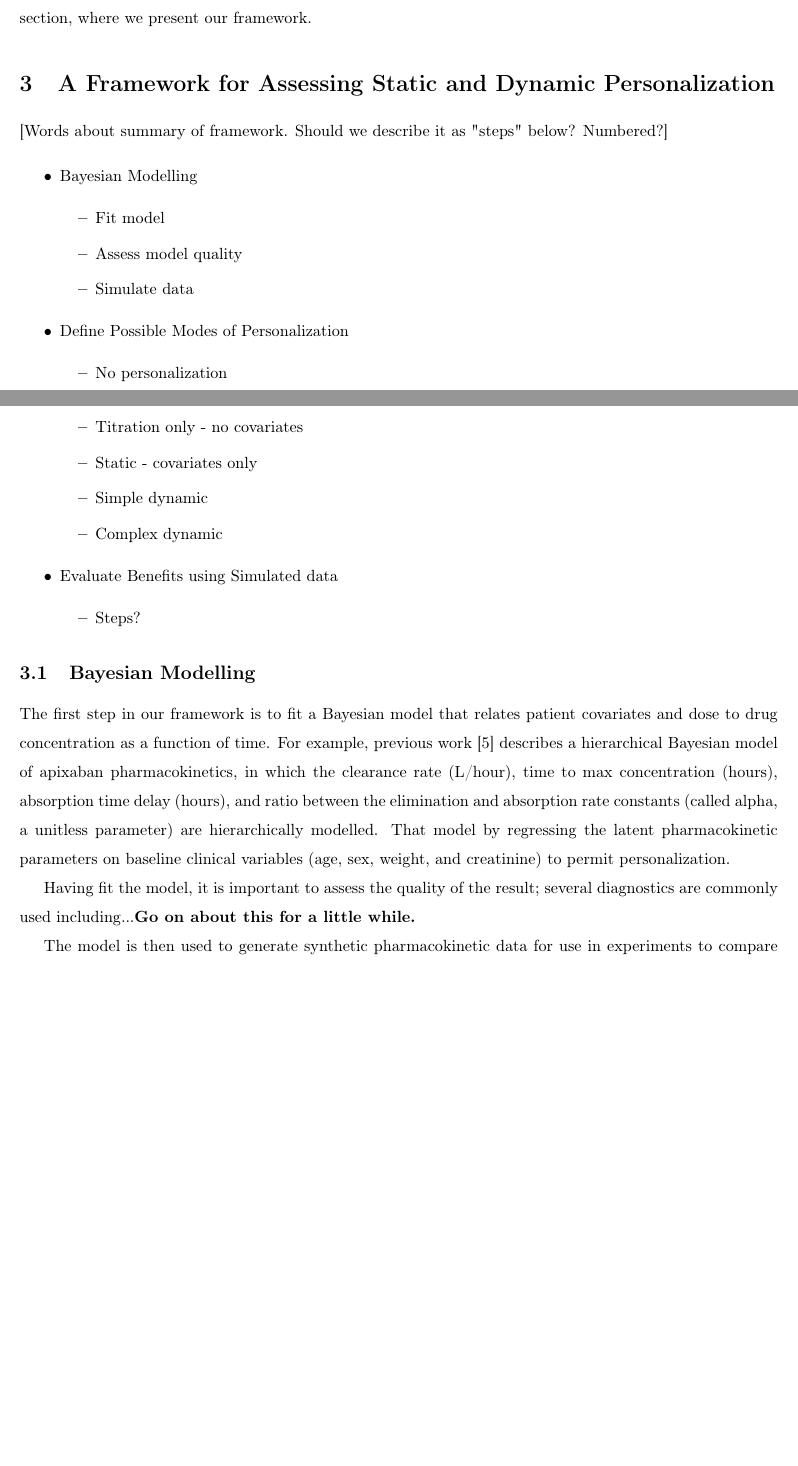
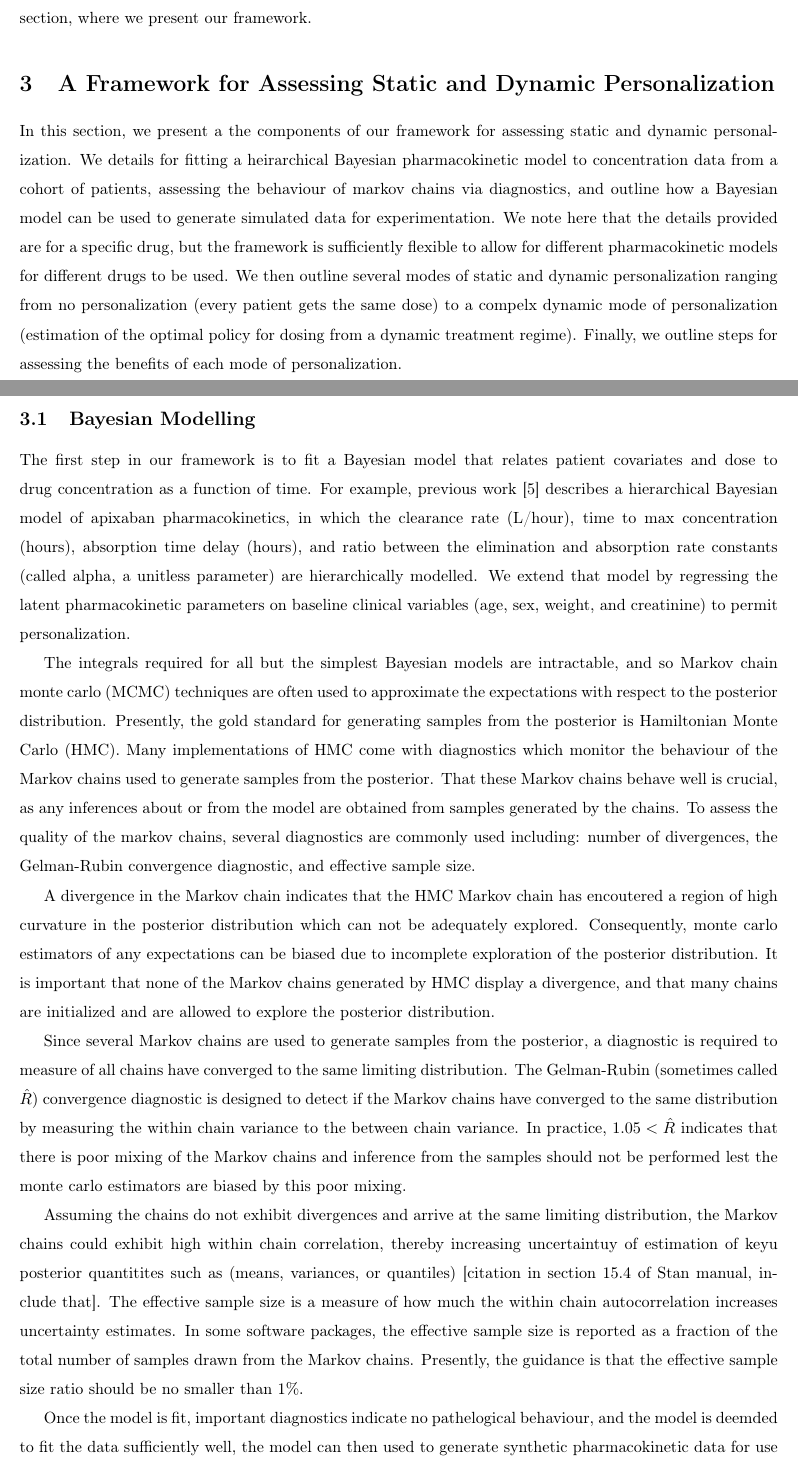
Before and after one commit to Dpananos/PKBayes2py, a LaTeX document (paper/main.tex, which reads paper/sections/003_framework.tex): two parts of pages 4 and 5 of 22, joined at a grey line, cut so that both start at the same text, the shorter picture padded with empty space. Compiled offline with pdfLaTeX.

Commit message:
Bayesain Modelling Section

```diff
--- a/paper/sections/003_framework.tex
+++ b/paper/sections/003_framework.tex
@@ -1,35 +1,20 @@
 \section{A Framework for Assessing Static and Dynamic Personalization}\label{ss:framework}
 
-[Words about summary of framework. Should we describe it as "steps" below? Numbered?]
-
-\begin{itemize}
-\item Bayesian Modelling
-\begin{itemize}
-	\item Fit model
-	\item Assess model quality
-	\item Simulate data
-\end{itemize}
-\item Define Possible Modes of Personalization
-\begin{itemize}
-	\item No personalization
-	\item Titration only - no covariates
-	\item Static - covariates only
-	\item Simple dynamic
-	\item Complex dynamic
-\end{itemize}
-\item Evaluate Benefits using Simulated data
-\begin{itemize}
-\item Steps?
-\end{itemize}
-\end{itemize}
+In this section, we present a the components of our framework for assessing static and dynamic personalization.  We details for fitting a heirarchical Bayesian pharmacokinetic model to concentration data from a cohort of patients, assessing the behaviour of markov chains via diagnostics, and outline how a Bayesian model can be used to generate simulated data for experimentation.  We note here that the details provided are for a specific drug, but the framework is sufficiently flexible to allow for different pharmacokinetic models for different drugs to be used. We then outline several modes of static and dynamic personalization ranging from no personalization (every patient gets the same dose) to a compelx dynamic mode of personalization (estimation of the optimal policy for dosing from a dynamic treatment regime).  Finally, we outline steps for assessing the benefits of each mode of personalization.
 
 \subsection{Bayesian Modelling}
 
-The first step in our framework is to fit a Bayesian model that relates patient covariates and dose to drug concentration as a function of time. For example, previous work \cite{pananos2020comparisons} describes a hierarchical Bayesian model of apixaban pharmacokinetics, in which the clearance rate (L/hour), time to max concentration (hours), absorption time delay (hours), and ratio between the elimination and absorption rate constants (called alpha, a unitless parameter) are hierarchically modelled.  That model by regressing the latent pharmacokinetic parameters on baseline clinical variables (age, sex, weight, and creatinine) to permit personalization.
+The first step in our framework is to fit a Bayesian model that relates patient covariates and dose to drug concentration as a function of time. For example, previous work \cite{pananos2020comparisons} describes a hierarchical Bayesian model of apixaban pharmacokinetics, in which the clearance rate (L/hour), time to max concentration (hours), absorption time delay (hours), and ratio between the elimination and absorption rate constants (called alpha, a unitless parameter) are hierarchically modelled.  We extend that model by regressing the latent pharmacokinetic parameters on baseline clinical variables (age, sex, weight, and creatinine) to permit personalization.
 
-Having fit the model, it is important to assess the quality of the result; several diagnostics are commonly used including...\textbf{Go on about this for a little while.}
+The integrals required for all but the simplest Bayesian models are intractable, and so Markov chain monte carlo (MCMC) techniques are often used to approximate the expectations with respect to the posterior distribution.  Presently, the gold standard for generating samples from the posterior is Hamiltonian Monte Carlo (HMC).  Many implementations of HMC come with diagnostics which monitor the behaviour of the Markov chains used to generate samples from the posterior. That these Markov chains behave well is crucial, as any inferences about or from the model are obtained from samples generated by the chains. To assess the quality of the markov chains, several diagnostics are commonly used including: number of divergences, the Gelman-Rubin convergence diagnostic, and effective sample size.
 
-The model is then used to generate synthetic pharmacokinetic data for use in experiments to compare different forms of personalization. Each generated data point may be thought of as one synthetic patient, with observed covariates and observed pharmacokinetic parameters. These parameters, which are never observed in real data, allow us to compute the effects of any dosing decisions (which are made \textit{without} direct knowledge of the parameters), and thus allow us to evaluate the performance of different modes of personalized dosing on the sampled population.
+A divergence in the Markov chain indicates that the HMC Markov chain has encoutered a region of high curvature in the posterior distribution which can not be adequately explored.  Consequently, monte carlo estimators of any expectations can be biased due to incomplete exploration of the posterior distribution.  It is important that none of the Markov chains generated by HMC display a divergence, and that many chains are initialized and are allowed to explore the posterior distribution.
+
+Since several Markov chains are used to generate samples from the posterior, a diagnostic is required to measure of all chains have converged to the same limiting distribution.  The Gelman-Rubin (sometimes called $\hat{R}$) convergence diagnostic is designed to detect if the Markov chains have converged to the same distribution by measuring the within chain variance to the between chain variance. In practice, $1.05<\hat{R}$ indicates that there is poor mixing of the Markov chains and inference from the samples should not be performed lest the monte carlo estimators are biased by this poor mixing.
+
+Assuming the chains do not exhibit divergences and arrive at the same limiting distribution, the Markov chains could exhibit high within chain correlation, thereby increasing uncertaintuy of estimation of keyu posterior quantitites such as (means, variances, or quantiles) [citation in section 15.4 of Stan manual, include that].  The effective sample size is a measure of how much the within chain autocorrelation increases uncertainty estimates.  In some software packages, the effective sample size is reported as a fraction of the total number of samples drawn from the Markov chains.  Presently, the guidance is that the effective sample size ratio should be no smaller than 1\%.
+
+Once the model is fit, important diagnostics indicate no pathelogical behaviour, and the model is deemded to fit the data sufficiently well, the model can then used to generate synthetic pharmacokinetic data for use in experiments to compare different forms of personalization. Each generated data point may be thought of as one synthetic patient, with observed covariates and observed pharmacokinetic parameters. These parameters, which are never observed in real data, allow us to compute the effects of any dosing decisions (which are made \textit{without} direct knowledge of the parameters), and thus allow us to evaluate the performance of different modes of personalized dosing on the sampled population.
 
 \subsection{Modes of Personalization}
 
```
